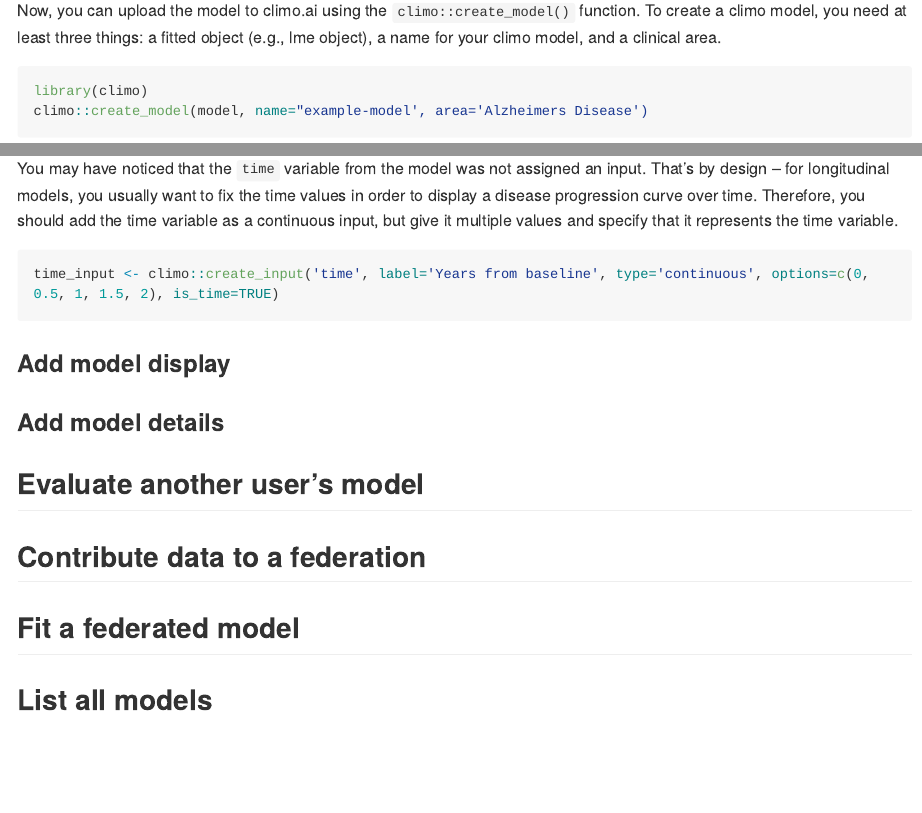
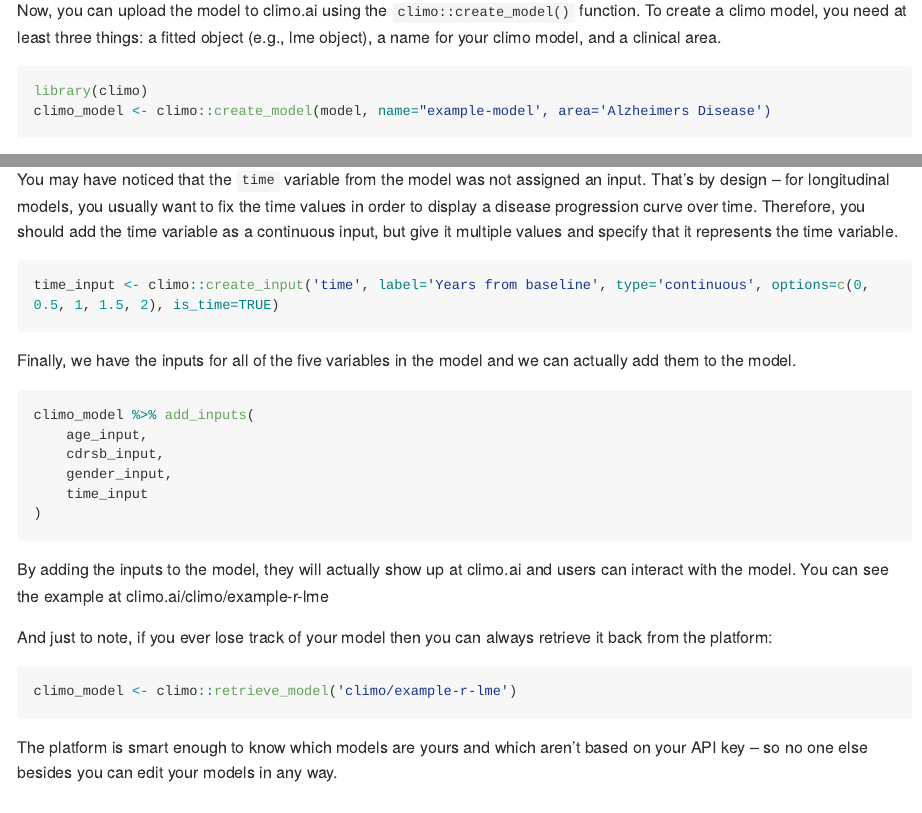
Before and after one commit to climo-ai/climo-r, an R Markdown document (README.Rmd): the page in a window 1100 px wide, from 980 px down, and a second part further down, joined at a grey line. The pictures show the output file README.md that the author committed with the source, drawn offline in the style of GitHub; long lines of code are wrapped.

Commit message:
updated readme

````diff
--- a/README.Rmd
+++ b/README.Rmd
@@ -56,7 +56,7 @@
 
 ```R
 library(climo)
-climo::create_model(model, name="example-model', area='Alzheimers Disease')
+climo_model <- climo::create_model(model, name="example-model', area='Alzheimers Disease')
 ```
 
 
@@ -105,6 +105,29 @@
 ```
 
 
+Finally, we have the inputs for all of the five variables in the model and we can actually add them to the model.
+
+```R
+climo_model %>% add_inputs(
+    age_input,
+    cdrsb_input,
+    gender_input,
+    time_input
+)
+```
+
+By adding the inputs to the model, they will actually show up at climo.ai and users can interact with the model. You can see the example at climo.ai/climo/example-r-lme
+
+
+And just to note, if you ever lose track of your model then you can always retrieve it back from the platform:
+
+```R
+climo_model <- climo::retrieve_model('climo/example-r-lme')
+```
+
+The platform is smart enough to know which models are yours and which aren't based on your API key -- so no one else besides you can edit your models in any way.
+
+
 ### Add model display
 
 ### Add model details
````
Also changed, not shown: README.md, README.Rmd (4 more changed lines).
